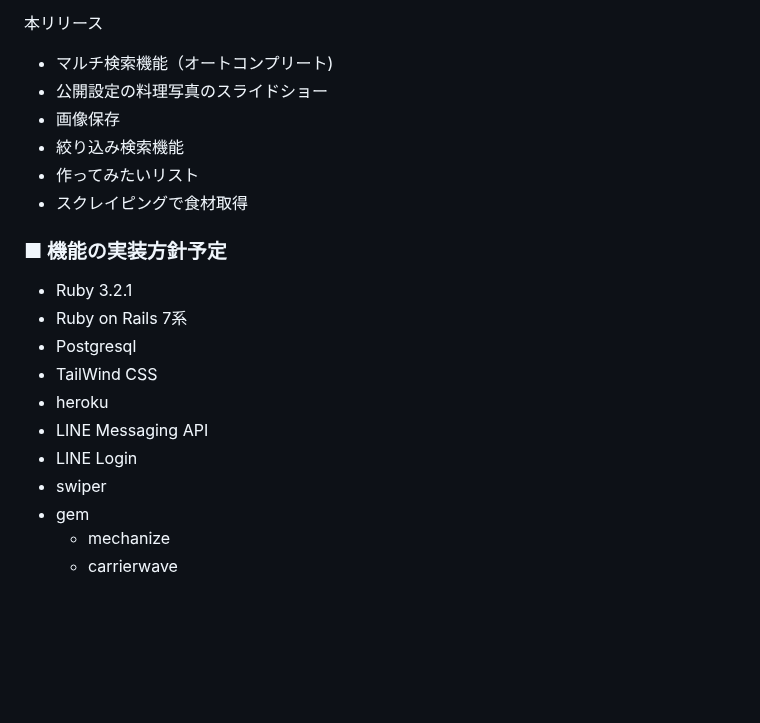
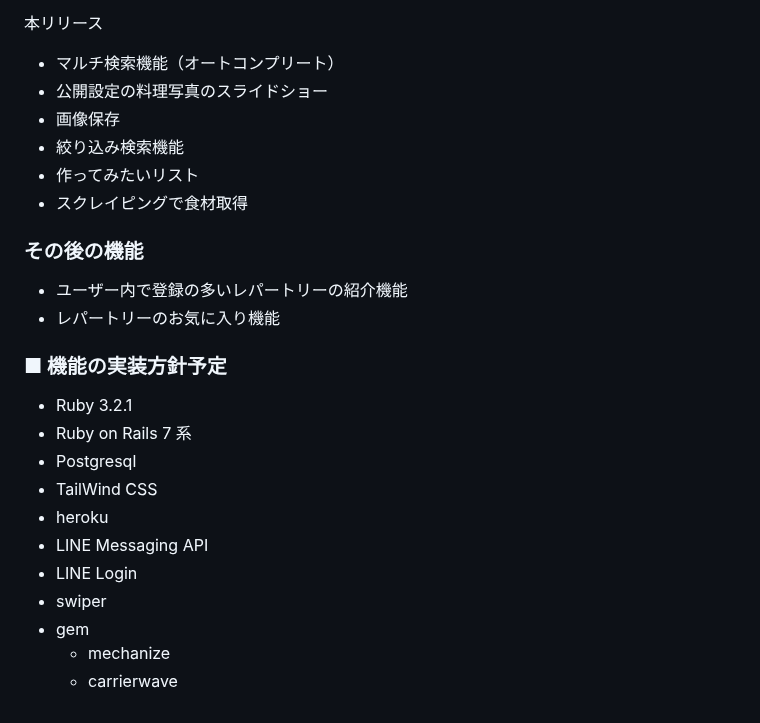
Before and after one commit to anna-cat51/menu_memoire, a Markdown page: README.md, the part around one of its changes. Rendered like a GitHub page; blank space fills up the shorter version.

```diff
--- a/README.md
+++ b/README.md
@@ -73,17 +67,22 @@ MVPリリース
 
 本リリース
 
-- マルチ検索機能（オートコンプリート)
+- マルチ検索機能（オートコンプリート）
 - 公開設定の料理写真のスライドショー
 - 画像保存
 - 絞り込み検索機能
 - 作ってみたいリスト
 - スクレイピングで食材取得
 
+### その後の機能
+
+- ユーザー内で登録の多いレパートリーの紹介機能
+- レパートリーのお気に入り機能
+
 ### ■ 機能の実装方針予定
 
 - Ruby 3.2.1
-- Ruby on Rails 7系
+- Ruby on Rails 7 系
 - Postgresql
 - TailWind CSS
 - heroku
@@ -91,5 +90,5 @@ MVPリリース
 - LINE Login
 - swiper
 - gem
-    - mechanize
-    - carrierwave
+  - mechanize
+  - carrierwave
```
Also changed, not shown: other parts of README.md (+26 -32 lines).
